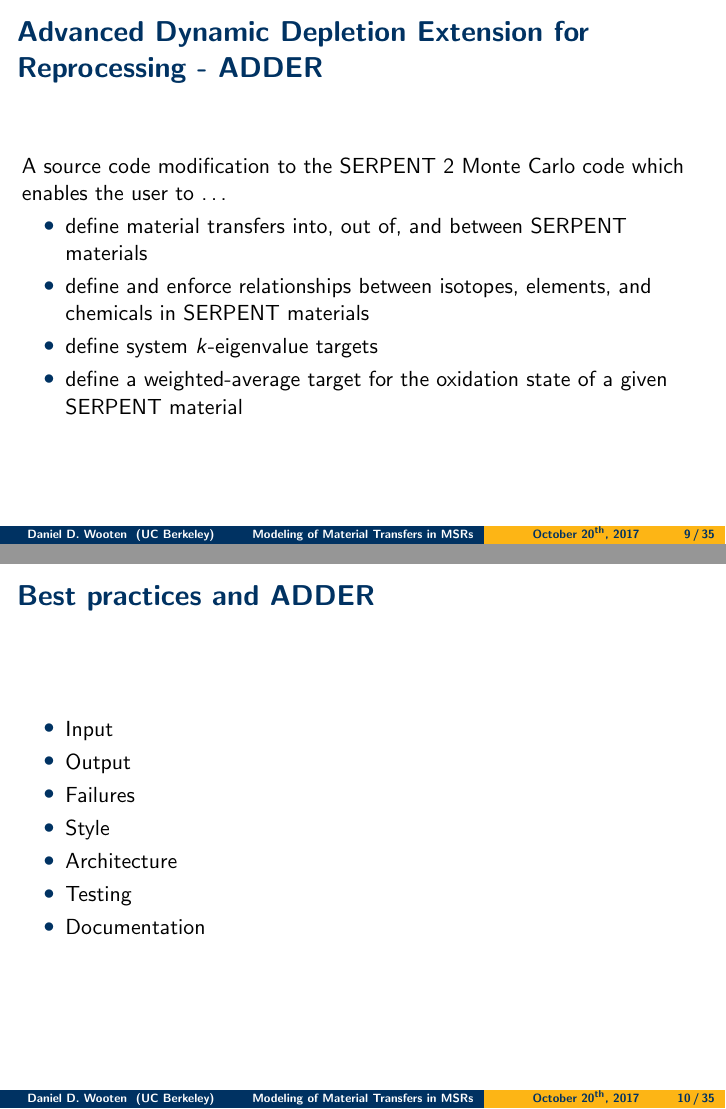
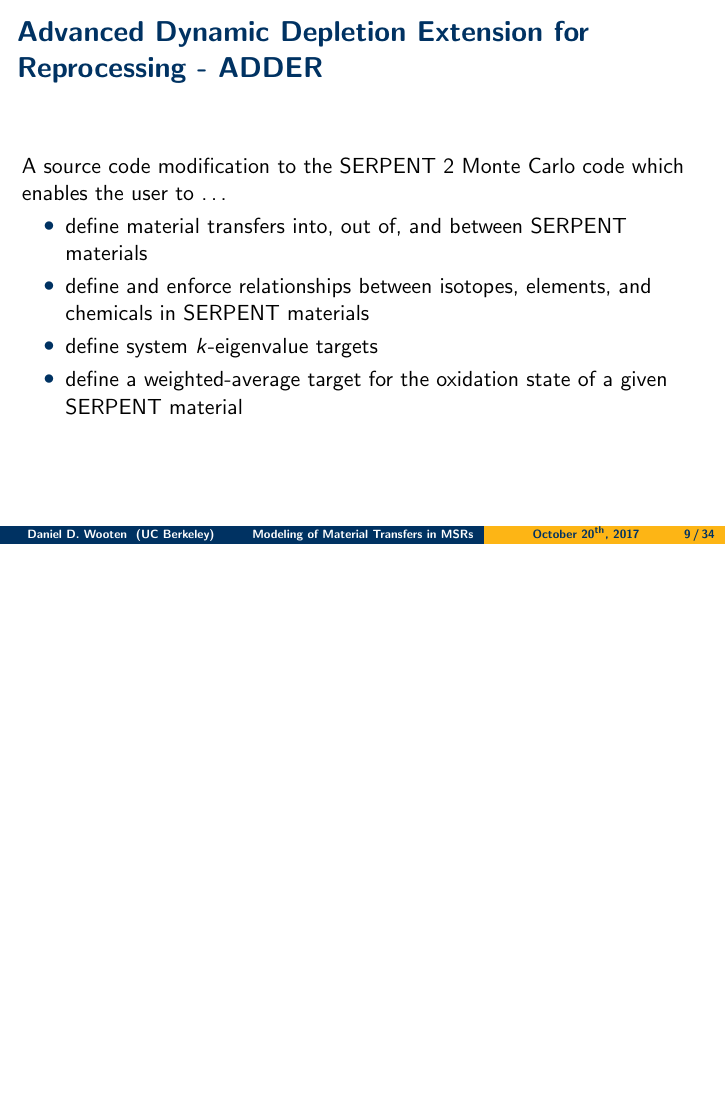
Before and after one commit to ddwooten/Quals_Presentation, LaTeX slides (Wooten_D_Modelling_of_Material_Transfers_in_Reactor_Fuel_Burnup_Simulations.tex): pages 9 and 10 of 35 before the commit and page 9 of 34 after it, the two joined at a grey line, the shorter picture padded with empty space. Compiled offline with pdfLaTeX.

Commit message:
Removed the best practices slide

```diff
--- a/Wooten_D_Modelling_of_Material_Transfers_in_Reactor_Fuel_Burnup_Simulations.tex
+++ b/Wooten_D_Modelling_of_Material_Transfers_in_Reactor_Fuel_Burnup_Simulations.tex
@@ -144,21 +144,6 @@ user to \ldots
         \item define and enforce relationships between isotopes, elements, and chemicals in SERPENT materials
         \item define system $k$-eigenvalue targets
         \item define a weighted-average target for the oxidation state of a given SERPENT material
-    \end{itemize}
-
-\end{frame}
-
-\begin{frame}
-\frametitle{Best practices and ADDER}
-
-    \begin{itemize}
-        \item Input
-        \item Output
-        \item Failures
-        \item Style
-        \item Architecture
-        \item Testing
-        \item Documentation
     \end{itemize}
 
 \end{frame}
```
